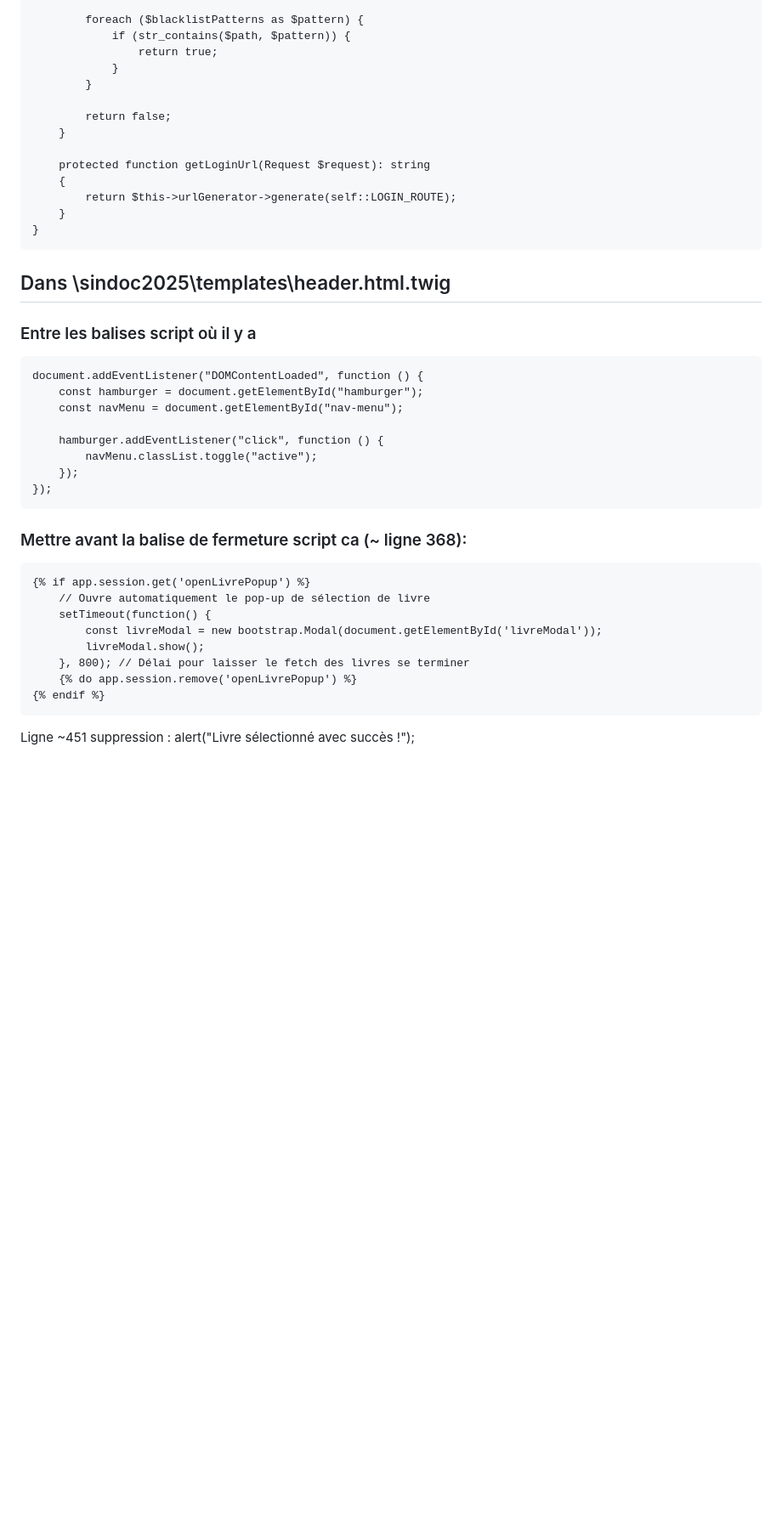
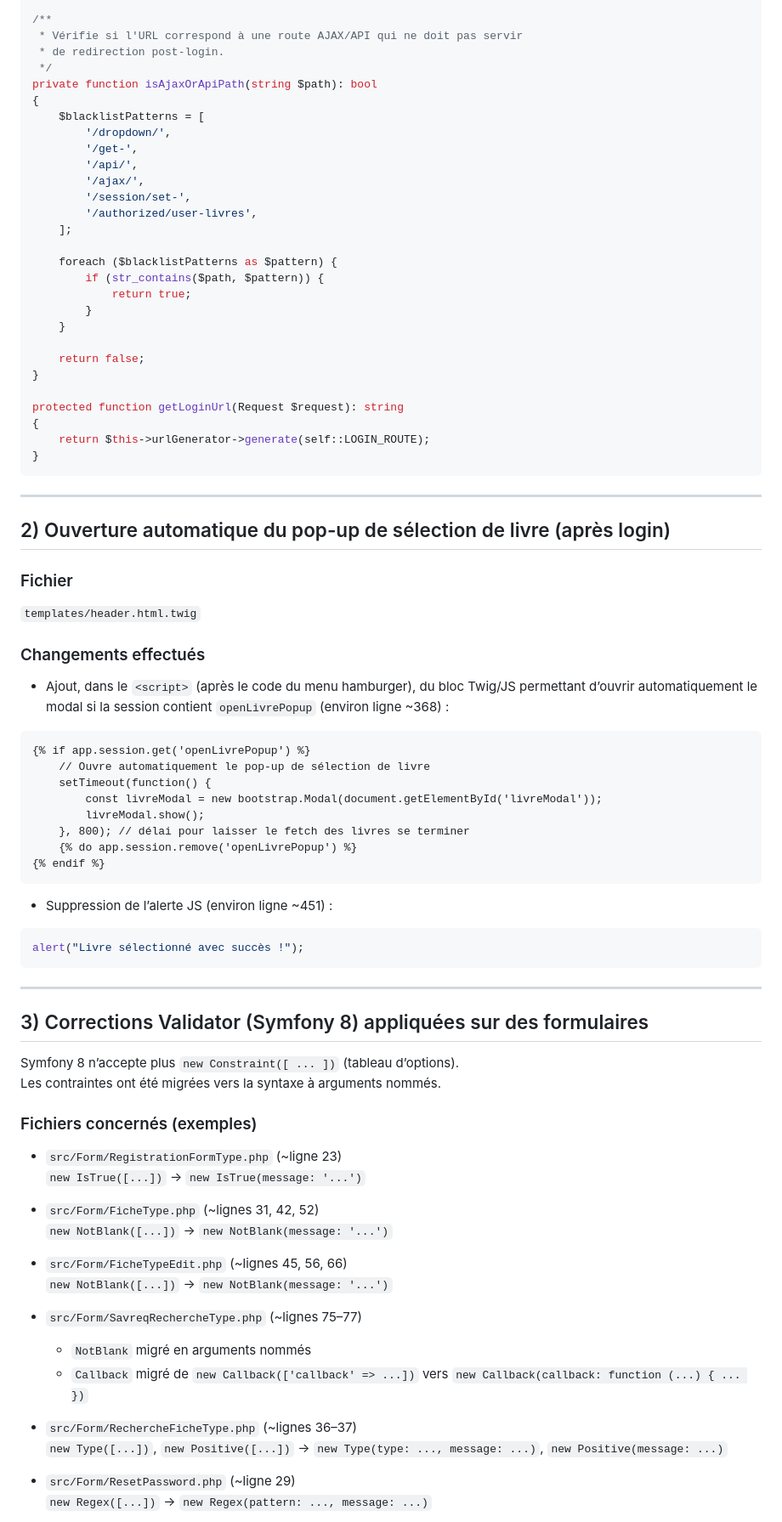
Before and after one commit to FlyBlitzz/sindoc2025, a Markdown page: Redirection connexion.md, the part around one of its changes. Shown at 85% size. Rendered like a GitHub page; blank space fills up the shorter version.

Commit message:
Fichier markdown d'informations des modifications

````diff
--- a/Redirection connexion.md
+++ b/Redirection connexion.md
@@ -84,42 +82,84 @@
 
-        foreach ($blacklistPatterns as $pattern) {
-            if (str_contains($path, $pattern)) {
-                return true;
-            }
+/**
+ * Vérifie si l'URL correspond à une route AJAX/API qui ne doit pas servir
+ * de redirection post-login.
+ */
+private function isAjaxOrApiPath(string $path): bool
+{
+    $blacklistPatterns = [
+        '/dropdown/',
+        '/get-',
+        '/api/',
+        '/ajax/',
+        '/session/set-',
+        '/authorized/user-livres',
+    ];
+
+    foreach ($blacklistPatterns as $pattern) {
+        if (str_contains($path, $pattern)) {
+            return true;
         }
-
-        return false;
     }
 
-    protected function getLoginUrl(Request $request): string
-    {
-        return $this->urlGenerator->generate(self::LOGIN_ROUTE);
-    }
+    return false;
+}
+
+protected function getLoginUrl(Request $request): string
+{
+    return $this->urlGenerator->generate(self::LOGIN_ROUTE);
 }
 ```
 
-## Dans \sindoc2025\templates\header.html.twig
-### Entre les balises script où il y a
-```
-document.addEventListener("DOMContentLoaded", function () {
-    const hamburger = document.getElementById("hamburger");
-    const navMenu = document.getElementById("nav-menu");
+---
 
-    hamburger.addEventListener("click", function () {
-        navMenu.classList.toggle("active");
-    });
-});
-```
-### Mettre avant la balise de fermeture script ca (~ ligne 368):
-```
+## 2) Ouverture automatique du pop-up de sélection de livre (après login)
+
+### Fichier
+`templates/header.html.twig`
+
+### Changements effectués
+- Ajout, dans le `<script>` (après le code du menu hamburger), du bloc Twig/JS permettant d’ouvrir automatiquement le modal si la session contient `openLivrePopup` (environ ligne ~368) :
+
+```twig
 {% if app.session.get('openLivrePopup') %}
     // Ouvre automatiquement le pop-up de sélection de livre
     setTimeout(function() {
         const livreModal = new bootstrap.Modal(document.getElementById('livreModal'));
         livreModal.show();
-    }, 800); // Délai pour laisser le fetch des livres se terminer
+    }, 800); // délai pour laisser le fetch des livres se terminer
     {% do app.session.remove('openLivrePopup') %}
 {% endif %}
 ```
 
-Ligne ~451 suppression : alert("Livre sélectionné avec succès !");
+- Suppression de l’alerte JS (environ ligne ~451) :
+```js
+alert("Livre sélectionné avec succès !");
+```
+
+---
+
+## 3) Corrections Validator (Symfony 8) appliquées sur des formulaires
+
+Symfony 8 n’accepte plus `new Constraint([ ... ])` (tableau d’options).
+Les contraintes ont été migrées vers la syntaxe à arguments nommés.
+
+### Fichiers concernés (exemples)
+- `src/Form/RegistrationFormType.php` (~ligne 23)
+  `new IsTrue([...])` → `new IsTrue(message: '...')`
+
+- `src/Form/FicheType.php` (~lignes 31, 42, 52)
+  `new NotBlank([...])` → `new NotBlank(message: '...')`
+
+- `src/Form/FicheTypeEdit.php` (~lignes 45, 56, 66)
+  `new NotBlank([...])` → `new NotBlank(message: '...')`
+
+- `src/Form/SavreqRechercheType.php` (~lignes 75–77)
+  - `NotBlank` migré en arguments nommés
+  - `Callback` migré de `new Callback(['callback' => ...])` vers `new Callback(callback: function (...) { ... })`
+
+- `src/Form/RechercheFicheType.php` (~lignes 36–37)
+  `new Type([...])`, `new Positive([...])` → `new Type(type: ..., message: ...)`, `new Positive(message: ...)`
+
+- `src/Form/ResetPassword.php` (~ligne 29)
+  `new Regex([...])` → `new Regex(pattern: ..., message: ...)`
+
````
Also changed, not shown: other parts of Redirection connexion.md (+83 -61 lines).
